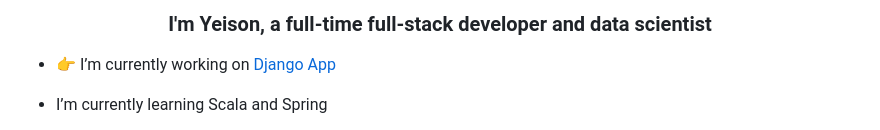
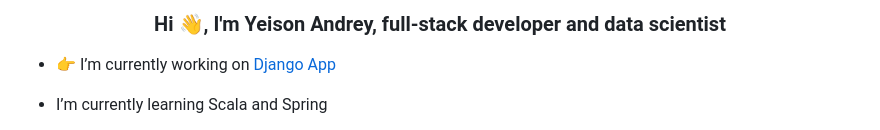
Before and after one commit to YeisonAndreyLiCe/YeisonAndreyLiCe, a Markdown page: README.md, the part around the change. GitHub-like rendering.

Commit message:
Updating greeting

```diff
--- a/README.md
+++ b/README.md
@@ -1,4 +1,4 @@
-### <div align="center">I'm Yeison, a full-time full-stack developer and data scientist</div>
+### <div align="center"> Hi 👋, I'm Yeison Andrey, full-stack developer and data scientist</div>
 
 - 👉 I’m currently working on [Django App](https://github.com/YeisonAndreyLiCe/cfs_django)
 
```
